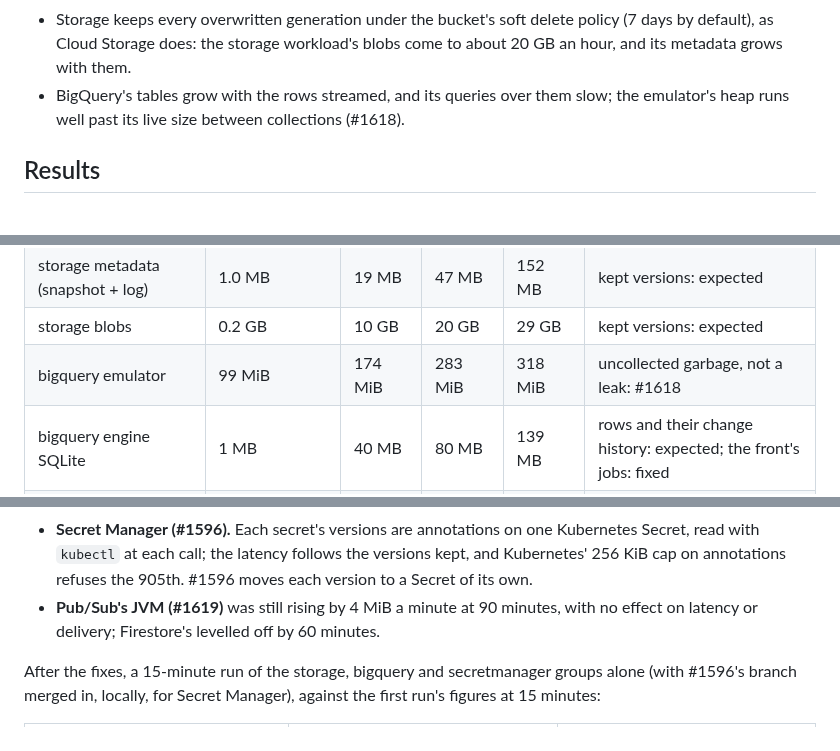
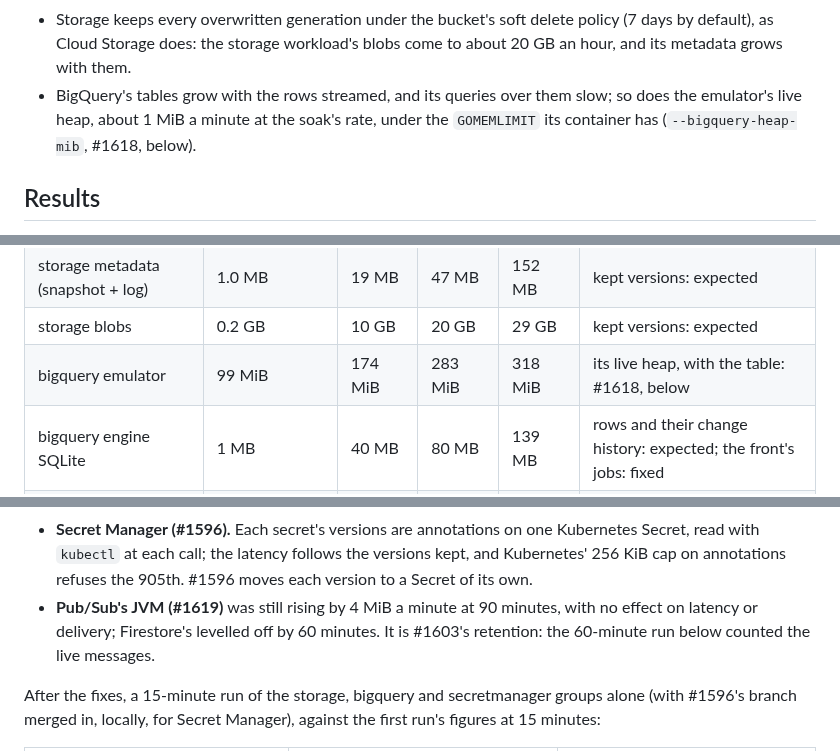
Before and after one commit to cloudburrow/cloudburrow, a Markdown page: docs/soak.md, 3 parts joined by grey strips. Rendered like a GitHub page.

```diff
--- a/docs/soak.md
+++ b/docs/soak.md
@@ -123,8 +123,9 @@ Expected, and not a leak:
 - Storage keeps every overwritten generation under the bucket's soft delete policy (7 days by
   default), as Cloud Storage does: the storage workload's blobs come to about 20 GB an hour, and
   its metadata grows with them.
-- BigQuery's tables grow with the rows streamed, and its queries over them slow; the emulator's
-  heap runs well past its live size between collections (#1618).
+- BigQuery's tables grow with the rows streamed, and its queries over them slow; so does the
+  emulator's live heap, about 1 MiB a minute at the soak's rate, under the `GOMEMLIMIT` its
+  container has (`--bigquery-heap-mib`, #1618, below).
 
 ## Results
 
@@ -230,7 +231,7 @@ nearest each mark; latency is p50 / p99 of the minute ending there.
 | storage download | 1.6 / 75 ms | 1.2 / 62 ms | 3.3 / 226 ms | 2.6 / 94 ms | |
 | storage metadata (snapshot + log) | 1.0 MB | 19 MB | 47 MB | 152 MB | kept versions: expected |
 | storage blobs | 0.2 GB | 10 GB | 20 GB | 29 GB | kept versions: expected |
-| bigquery emulator | 99 MiB | 174 MiB | 283 MiB | 318 MiB | uncollected garbage, not a leak: #1618 |
+| bigquery emulator | 99 MiB | 174 MiB | 283 MiB | 318 MiB | its live heap, with the table: #1618, below |
 | bigquery engine SQLite | 1 MB | 40 MB | 80 MB | 139 MB | rows and their change history: expected; the front's jobs: fixed |
 | bigquery front | 28 MiB, 23 goroutines | 29 MiB, 23 | 33 MiB, 23 | 33 MiB, 24 | flat |
 | bigquery insert | 107 / 300 ms | 122 / 257 ms | 262 / 775 ms | 315 / 764 ms | the front's jobs: fixed |
@@ -282,7 +283,8 @@ What each growth was:
   read with `kubectl` at each call; the latency follows the versions kept, and Kubernetes' 256 KiB
   cap on annotations refuses the 905th. #1596 moves each version to a Secret of its own.
 - **Pub/Sub's JVM (#1619)** was still rising by 4 MiB a minute at 90 minutes, with no effect on
-  latency or delivery; Firestore's levelled off by 60 minutes.
+  latency or delivery; Firestore's levelled off by 60 minutes. It is #1603's retention: the
+  60-minute run below counted the live messages.
 
 After the fixes, a 15-minute run of the storage, bigquery and secretmanager groups alone (with
 #1596's branch merged in, locally, for Secret Manager), against the first run's figures at 15
```
Also changed, not shown: other parts of docs/soak.md (+61 -1 lines).
